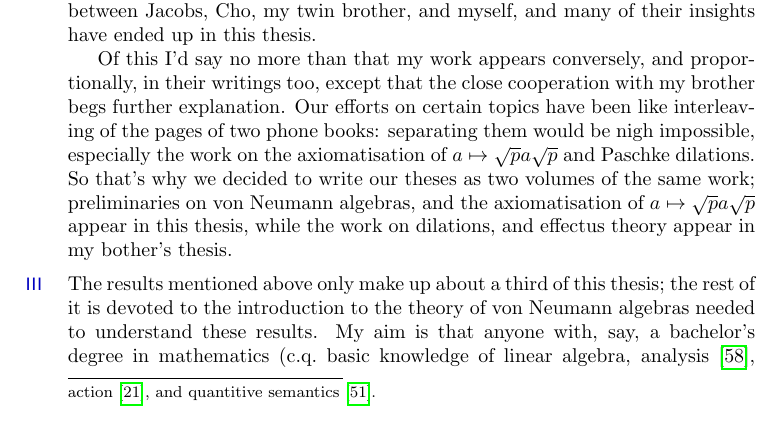
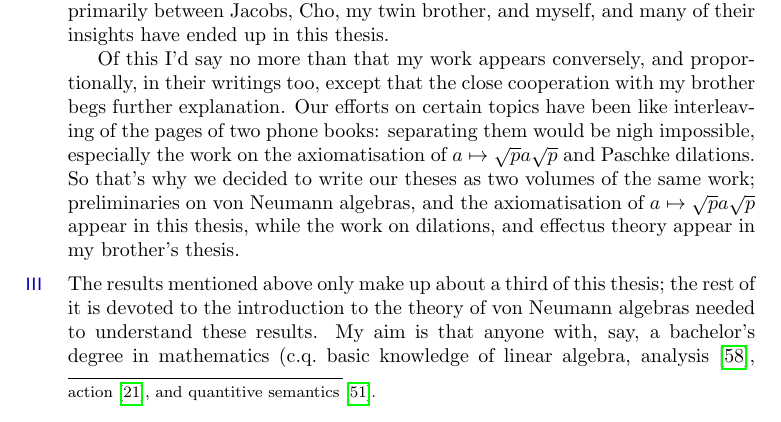
Before and after one commit to westerbaan/theses, a LaTeX thesis (a.tex): part of page 6 of 210, cut so that both start at the same text. Compiled offline with pdfLaTeX.

Commit message:
minor errors spotted by Bas

```diff
--- a/a.tex
+++ b/a.tex
@@ -145,7 +145,7 @@ preliminaries on von Neumann algebras,
 and the axiomatisation of $a\mapsto \sqrt{p}a\sqrt{p}$
 appear in this thesis,
 while the work on dilations,
-and effectus theory appear in my bother's thesis.
+and effectus theory appear in my brother's thesis.
 \end{point}
 \begin{point}
 The results mentioned above only
```
Also changed, not shown: a.tex (2 more changed lines).
